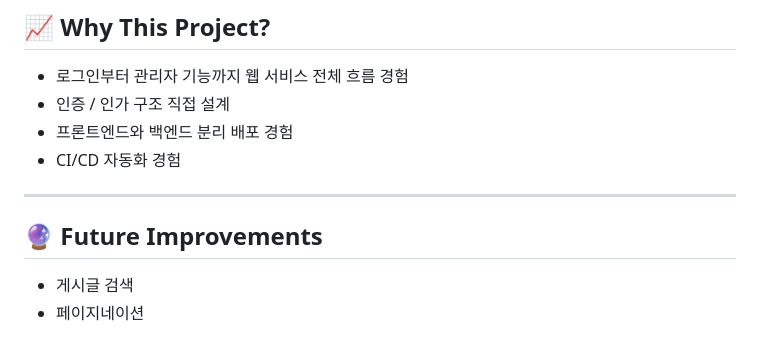
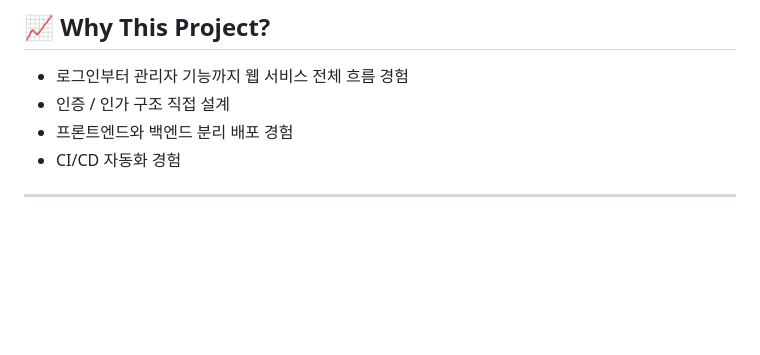
Before and after one commit to simplebutx/react-springboot-2, a Markdown page: README.md, the part around one of its changes. Rendered like a GitHub page; blank space fills up the shorter version.

```diff
--- a/README.md
+++ b/README.md
@@ -239,8 +241,3 @@ com.example.project
 - CI/CD 자동화 경험
 
 ---
-
-## 🔮 Future Improvements
-
-- 게시글 검색
-- 페이지네이션
```
Also changed, not shown: other parts of README.md (+2 -0 lines).
